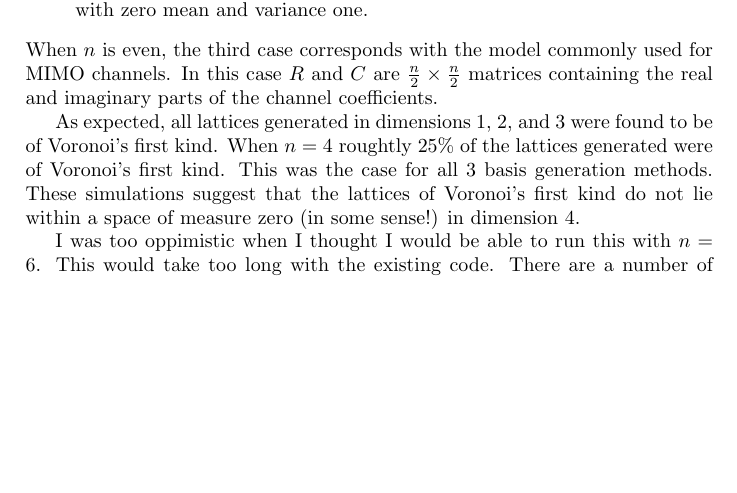
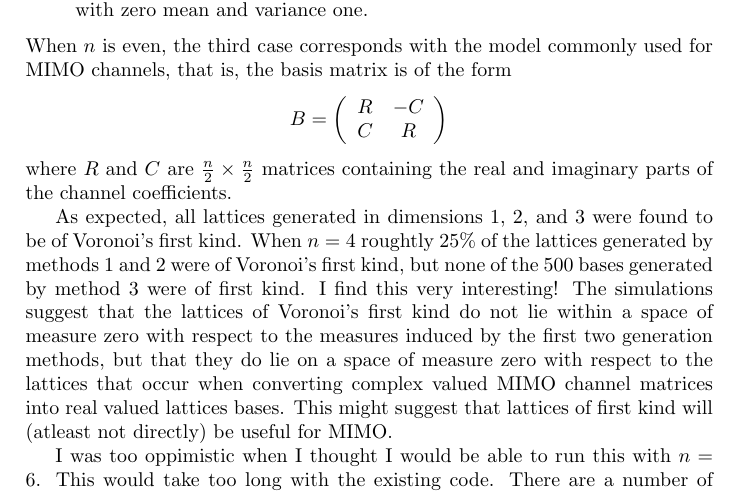
Before and after one commit to robbymckilliam/closest-point-voronoi-first-type, a LaTeX document (findsuperbase/findsuperbase.tex): part of page 1 of 2, cut so that both start at the same text, the shorter picture padded with empty space. Compiled offline with pdfLaTeX.

Commit message:
interestly the mimo matrices don't ever appear to be of first kind!

```diff
--- a/findsuperbase/findsuperbase.tex
+++ b/findsuperbase/findsuperbase.tex
@@ -65,9 +65,16 @@ R_{i-h,j-h} & h < i,j \leq n,
 \]
 where $h = \ceil{n/2}$ is the smallest integer greater than or equal to $n/2$ and $R_{i,j}$ and $C_{i,j}$ for $i,j = 1,\dots,h$ are independently Gaussian distributed with zero mean and variance one.
 \end{enumerate}
-When $n$ is even, the third case corresponds with the model commonly used for MIMO channels.  In this case $R$ and $C$ are $\tfrac{n}{2} \times \tfrac{n}{2}$ matrices containing the real and imaginary parts of the channel coefficients.
+When $n$ is even, the third case corresponds with the model commonly used for MIMO channels, that is, the basis matrix is of the form
+\[
+B = \left(\begin{array}{cc}
+R & -C \\
+C & R
+\end{array}\right)
+\]
+where $R$ and $C$ are $\tfrac{n}{2} \times \tfrac{n}{2}$ matrices containing the real and imaginary parts of the channel coefficients.
 
-As expected, all lattices generated in dimensions 1, 2, and 3 were found to be of Voronoi's first kind.  When $n=4$ roughtly 25\% of the lattices generated were of Voronoi's first kind. This was the case for all 3 basis generation methods.  These simulations suggest that the lattices of Voronoi's first kind do not lie within a space of measure zero (in some sense!) in dimension 4.
+As expected, all lattices generated in dimensions 1, 2, and 3 were found to be of Voronoi's first kind.  When $n=4$ roughtly 25\% of the lattices generated by methods 1 and 2 were of Voronoi's first kind, but none of the 500 bases generated by method 3 were of first kind.  I find this very interesting! The simulations suggest that the lattices of Voronoi's first kind do not lie within a space of measure zero with respect to the measures induced by the first two generation methods, but that they do lie on a space of measure zero with respect to the lattices that occur when converting complex valued MIMO channel matrices into real valued lattices bases.  This might suggest that lattices of first kind will (atleast not directly) be useful for MIMO.
 
 I was too oppimistic when I thought I would be able to run this with $n=6$.  This would take too long with the existing code.  There are a number of optimisations that can be made that might make running simulations with $n=6$ possible.
 
```
Also changed, not shown: findsuperbase/findsuperbase.tex (4 more changed lines), 1 other file.
